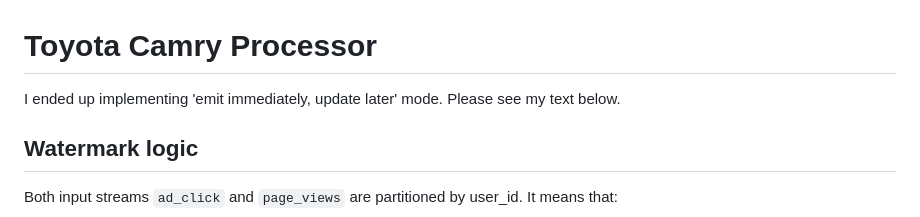
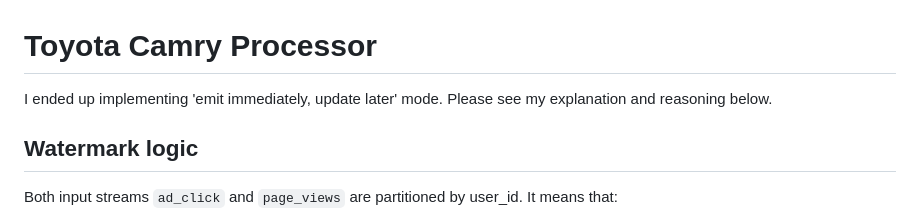
Before and after one commit to AndriyLytvynskyy/Toyota_Camry, a Markdown page: README.md, the part around the change. Rendered like a GitHub page.

Commit message:
Toyota Camry initial documentation

```diff
--- a/README.md
+++ b/README.md
@@ -1,5 +1,5 @@
 # Toyota Camry Processor
-I ended up implementing 'emit immediately, update later' mode. Please see my text below.
+I ended up implementing 'emit immediately, update later' mode. Please see my explanation and reasoning below.
 ## Watermark logic
 Both input streams `ad_click` and `page_views` are partitioned by user_id. It means that:
 * all events for a given `user_id` go to the same Kafka partition
```
